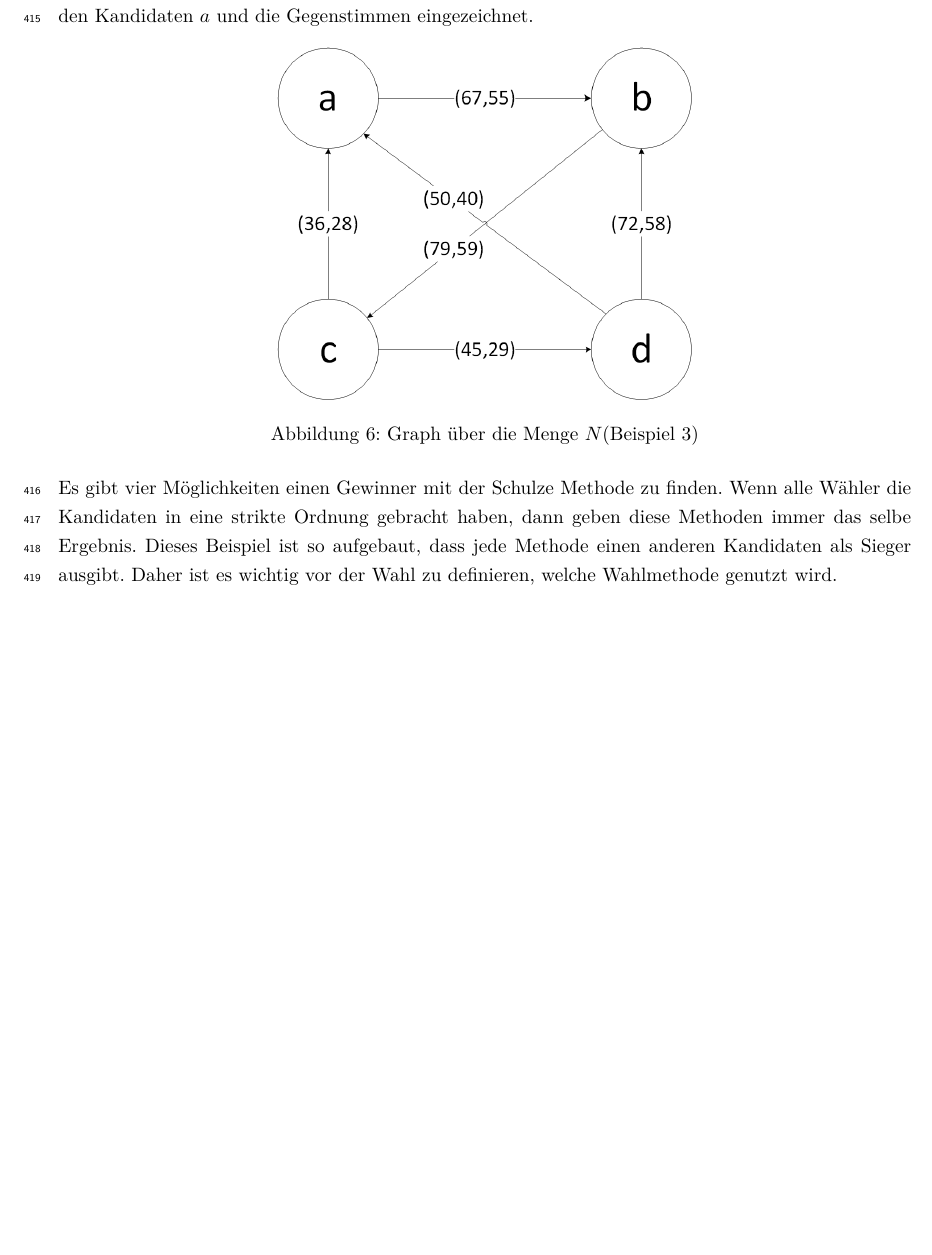
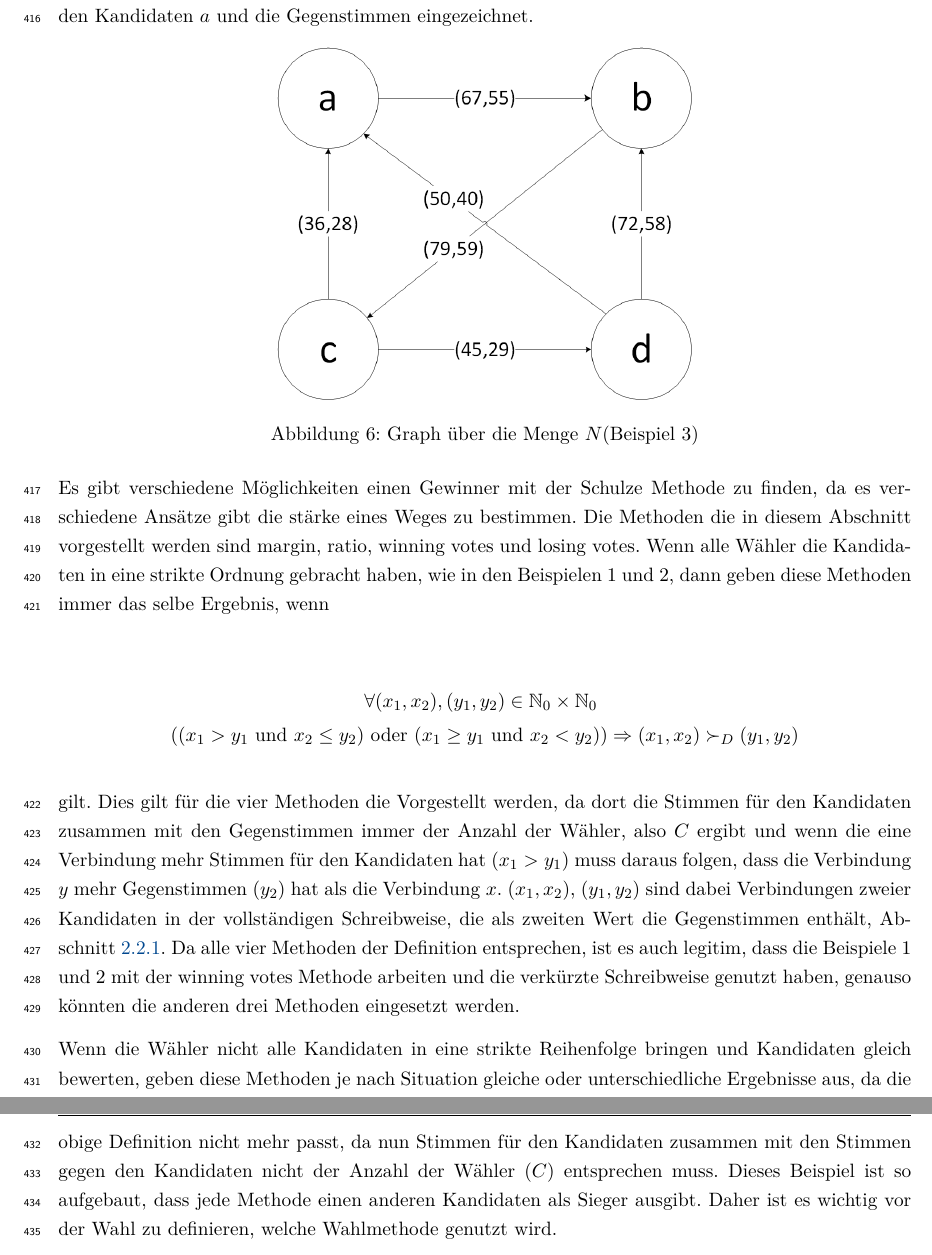
Before and after one commit to SteffenHo/SchulzeMethode, a LaTeX document (Projektdokumentation.tex, which reads Inhalt/Beispiel3.tex): part of page 23 of 34 before the commit and two parts of pages 23 and 24 of 35 after it, the two joined at a grey line, cut so that both start at the same text, the shorter picture padded with empty space. The pictures show the PDF file Projektdokumentation.pdf that the author committed with the source.

Commit message:
Add definition for same solution by different methods

```diff
--- a/Inhalt/Beispiel3.tex
+++ b/Inhalt/Beispiel3.tex
@@ -48,7 +48,17 @@ In Abbildung \ref{fig:graph3} sieht man den Graphen, der aus der Menge $N$ gebil
 \label{fig:graph3}
 \end{figure}
 
-Es gibt vier Möglichkeiten einen Gewinner mit der \schulze zu finden. Wenn alle Wähler die Kandidaten in eine strikte Ordnung gebracht haben, dann geben diese Methoden immer das selbe Ergebnis. Dieses Beispiel ist so aufgebaut, dass jede Methode einen anderen Kandidaten als Sieger ausgibt. Daher ist es wichtig vor der Wahl zu definieren, welche Wahlmethode genutzt wird.
+Es gibt verschiedene Möglichkeiten einen Gewinner mit der \schulze zu finden, da es verschiedene  Ansätze gibt die stärke eines Weges zu bestimmen. Die Methoden die in diesem Abschnitt vorgestellt werden sind margin, ratio, winning votes und losing votes.  Wenn alle Wähler die Kandidaten in eine strikte Ordnung gebracht haben, wie in den Beispielen 1 und 2, dann geben diese Methoden immer das selbe Ergebnis, wenn
+
+\begin{align*}
+& \forall (x_{1},x_{2}),(y_{1},y_{2}) \in \mathbb{N}_0 	\times \mathbb{N}_0 \\
+((x_{1} > y_{1} \textrm{ und }  x_{2}\leq y_{2}) & \textrm{ oder } (x_{1} \geq y_{1} \textrm{ und } x_{2} < y_{2}))\Rightarrow (x_{1},x_{2}) \succ_{D} (y_{1},y_{2})
+\end{align*}
+
+gilt. Dies gilt für die vier Methoden die Vorgestellt werden, da dort die Stimmen für den Kandidaten zusammen mit den Gegenstimmen immer der Anzahl der Wähler, also $C$ ergibt und wenn die eine Verbindung mehr Stimmen für den Kandidaten hat ($x_{1} > y_{1}$) muss daraus folgen, dass die Verbindung $y$ mehr Gegenstimmen ($y_{2}$) hat als die Verbindung $x$. $(x_{1},x_{2})$, $(y_{1},y_{2})$ sind dabei Verbindungen zweier Kandidaten in der vollständigen Schreibweise, die als zweiten Wert die Gegenstimmen enthält, Abschnitt \ref{sec:verbindung}. Da alle vier Methoden der Definition entsprechen, ist es auch legitim, dass die Beispiele 1 und 2 mit der winning votes Methode arbeiten und die verkürzte Schreibweise genutzt haben, genauso könnten die anderen drei Methoden eingesetzt werden.
+
+Wenn die Wähler nicht alle Kandidaten in eine strikte Reihenfolge bringen und Kandidaten gleich bewerten, geben diese Methoden je nach Situation gleiche oder unterschiedliche Ergebnisse aus, da die obige Definition nicht mehr passt, da nun Stimmen für den Kandidaten zusammen mit den Stimmen gegen den Kandidaten nicht der Anzahl der Wähler ($C$) entsprechen muss.
+Dieses Beispiel ist so aufgebaut, dass jede Methode einen anderen Kandidaten als Sieger ausgibt. Daher ist es wichtig vor der Wahl zu definieren, welche Wahlmethode genutzt wird.
 
 \subsubsection{margin}
 \label{sec:margin}
```
Also changed, not shown: Inhalt/Definition.tex (+2 -2 lines), Projektdokumentation.pdf.
